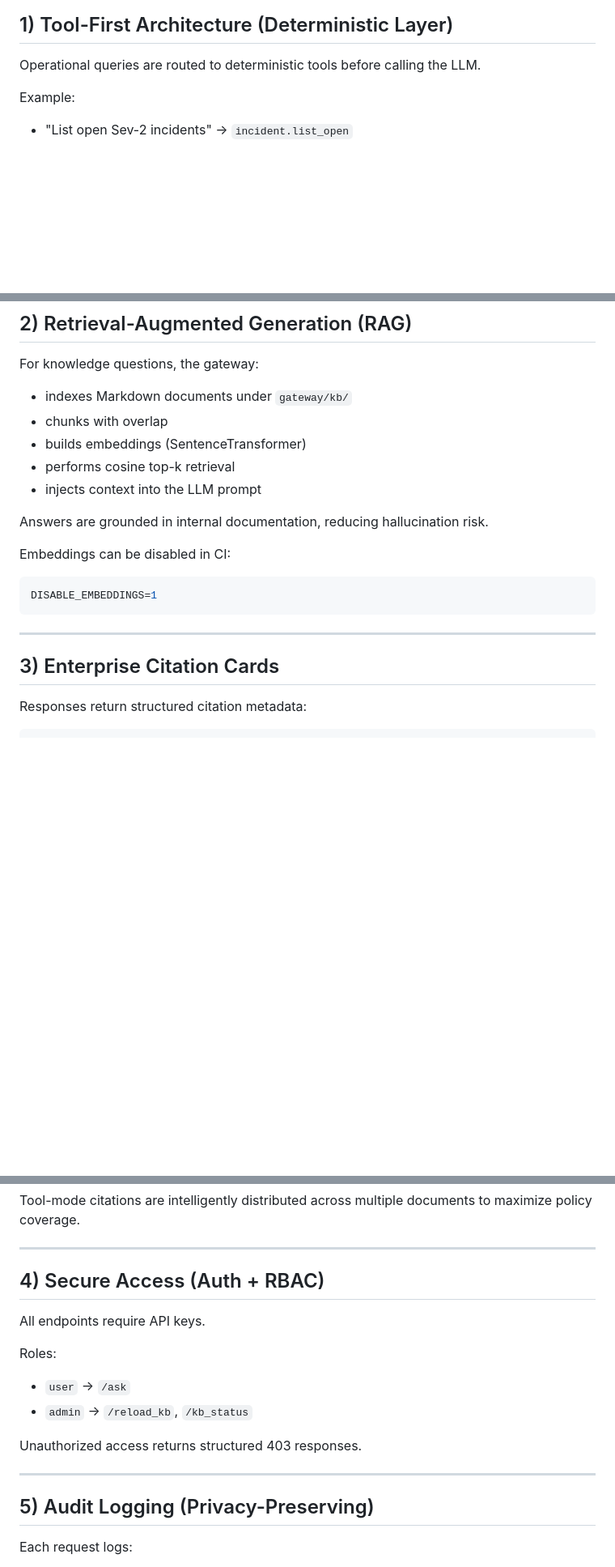
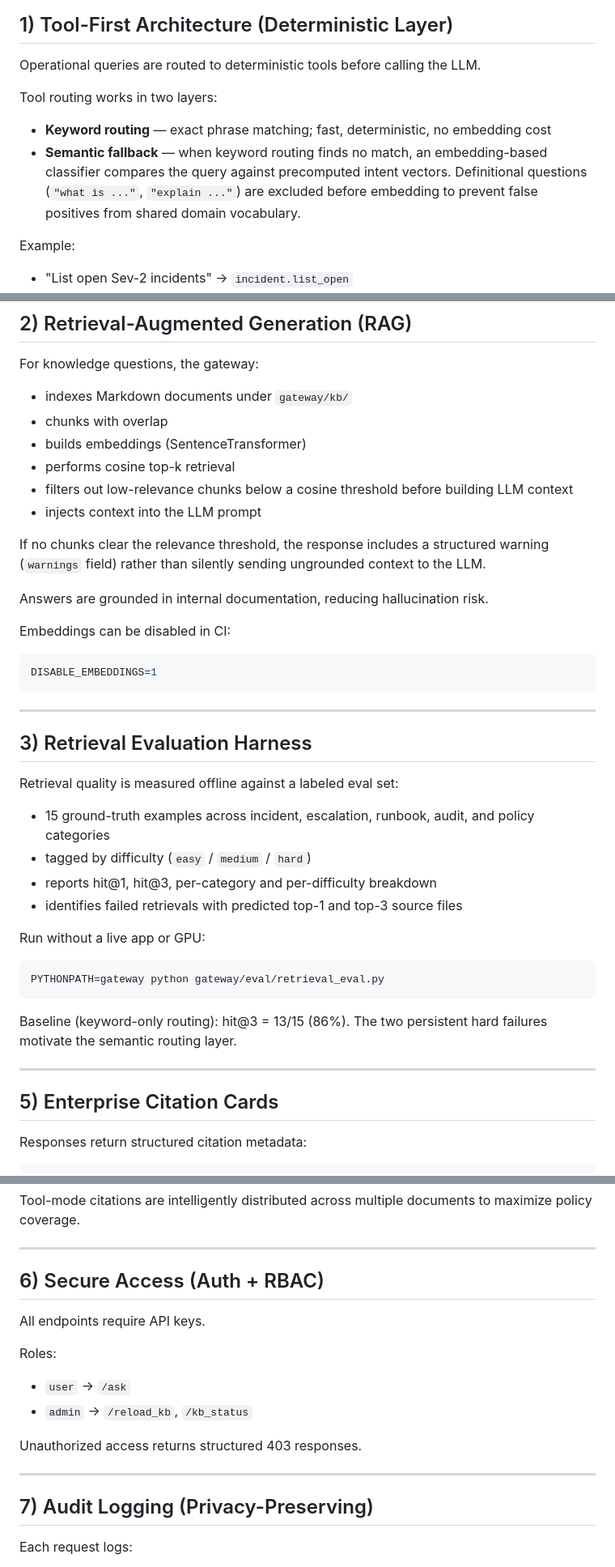
Before and after one commit to wangz99-crypto/llm-internal-assistant, a Markdown page: README.md, 3 parts joined by grey strips. Shown at 81% size. GitHub-like rendering; blank space fills up the shorter version.

Commit message:
docs: update README for hybrid routing, eval harness, guardrails

````diff
--- a/README.md
+++ b/README.md
@@ -90,6 +92,10 @@ This repository implements the **gateway layer** — the part real companies act
 
 Operational queries are routed to deterministic tools before calling the LLM.
 
+Tool routing works in two layers:
+- **Keyword routing** — exact phrase matching; fast, deterministic, no embedding cost
+- **Semantic fallback** — when keyword routing finds no match, an embedding-based classifier compares the query against precomputed intent vectors. Definitional questions (`"what is ..."`, `"explain ..."`) are excluded before embedding to prevent false positives from shared domain vocabulary.
+
 Example:
 
 - "List open Sev-2 incidents" → `incident.list_open`
@@ -135,7 +141,10 @@ For knowledge questions, the gateway:
 - chunks with overlap
 - builds embeddings (SentenceTransformer)
 - performs cosine top-k retrieval
+- filters out low-relevance chunks below a cosine threshold before building LLM context
 - injects context into the LLM prompt
+
+If no chunks clear the relevance threshold, the response includes a structured warning (`warnings` field) rather than silently sending ungrounded context to the LLM.
 
 Answers are grounded in internal documentation, reducing hallucination risk.
 
@@ -147,7 +156,26 @@ DISABLE_EMBEDDINGS=1
 
 ---
 
-## 3) Enterprise Citation Cards
+## 3) Retrieval Evaluation Harness
+
+Retrieval quality is measured offline against a labeled eval set:
+
+- 15 ground-truth examples across incident, escalation, runbook, audit, and policy categories
+- tagged by difficulty (`easy` / `medium` / `hard`)
+- reports hit@1, hit@3, per-category and per-difficulty breakdown
+- identifies failed retrievals with predicted top-1 and top-3 source files
+
+Run without a live app or GPU:
+
+```bash
+PYTHONPATH=gateway python gateway/eval/retrieval_eval.py
+```
+
+Baseline (keyword-only routing): hit@3 = 13/15 (86%). The two persistent hard failures motivate the semantic routing layer.
+
+---
+
+## 5) Enterprise Citation Cards
 
 Responses return structured citation metadata:
 
@@ -170,7 +198,7 @@ Tool-mode citations are intelligently distributed across multiple documents to m
 
 ---
 
-## 4) Secure Access (Auth + RBAC)
+## 6) Secure Access (Auth + RBAC)
 
 All endpoints require API keys.
 
@@ -183,7 +211,7 @@ Unauthorized access returns structured 403 responses.
 
 ---
 
-## 5) Audit Logging (Privacy-Preserving)
+## 7) Audit Logging (Privacy-Preserving)
 
 Each request logs:
 
````
Also changed, not shown: other parts of README.md (+6 -3 lines).
